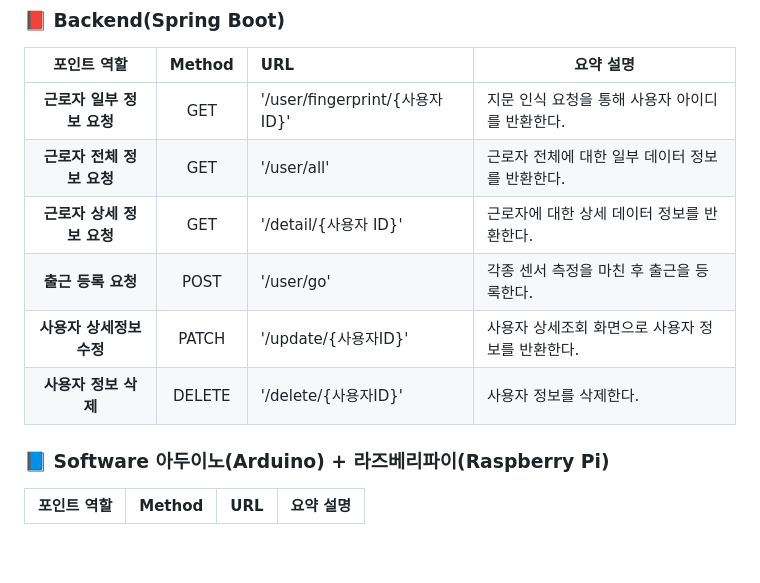
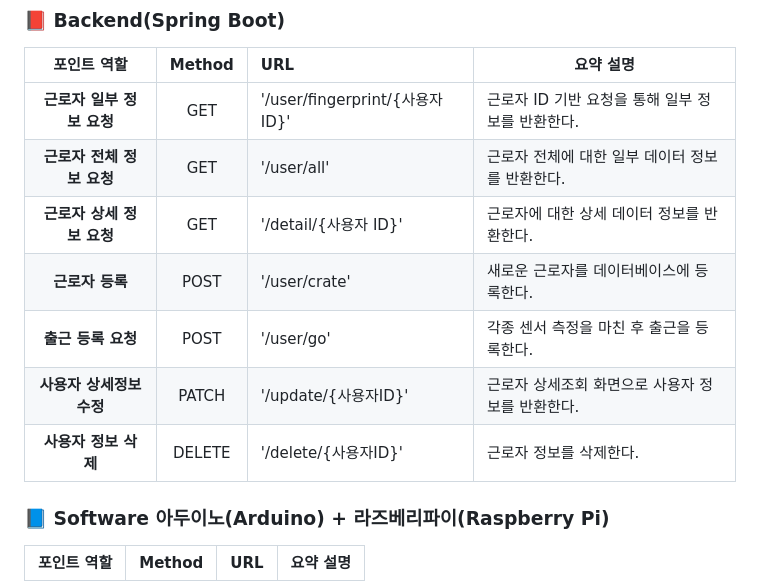
Before and after one commit to GWNU-Capstone/Safety_Management, a Markdown page: README.md, the part around the change. Drawn GitHub-style; blank space fills up the shorter version.

```diff
--- a/README.md
+++ b/README.md
@@ -5,12 +5,13 @@
 ### 📕 Backend(Spring Boot)
 | 포인트 역할             | Method | URL                           | 요약 설명                              |
 |:--------------------:|:------:|:------------------------------|--------------------------------------|
-| **근로자 일부 정보 요청** | GET    | '/user/fingerprint/{사용자 ID}' | 지문 인식 요청을 통해 사용자 아이디를 반환한다. |
+| **근로자 일부 정보 요청** | GET    | '/user/fingerprint/{사용자 ID}' | 근로자 ID 기반 요청을 통해 일부 정보를 반환한다.|
 | **근로자 전체 정보 요청** | GET    | '/user/all'                   | 근로자 전체에 대한 일부 데이터 정보를 반환한다. |
 | **근로자 상세 정보 요청** | GET    | '/detail/{사용자 ID}'           | 근로자에 대한 상세 데이터 정보를 반환한다.     |
+| **근로자 등록**         | POST   | '/user/crate'                 | 새로운 근로자를 데이터베이스에 등록한다.       |
 | **출근 등록 요청**      | POST   | '/user/go'                     | 각종 센서 측정을 마친 후 출근을 등록한다.     |
-| **사용자 상세정보 수정**  | PATCH  | '/update/{사용자ID}'            | 사용자 상세조회 화면으로 사용자 정보를 반환한다. |
-| **사용자 정보 삭제**     | DELETE  | '/delete/{사용자ID}'           | 사용자 정보를 삭제한다.                   |
+| **사용자 상세정보 수정**  | PATCH  | '/update/{사용자ID}'            | 근로자 상세조회 화면으로 사용자 정보를 반환한다. |
+| **사용자 정보 삭제**     | DELETE  | '/delete/{사용자ID}'           | 근로자 정보를 삭제한다.                   |
 
 
 
```
